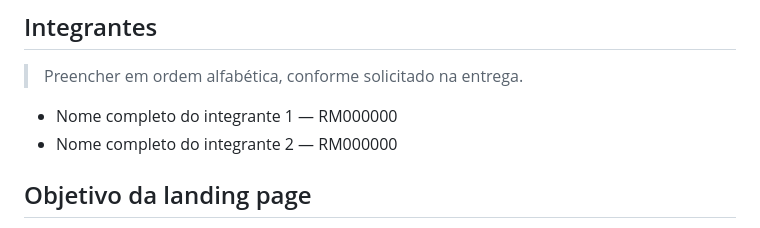
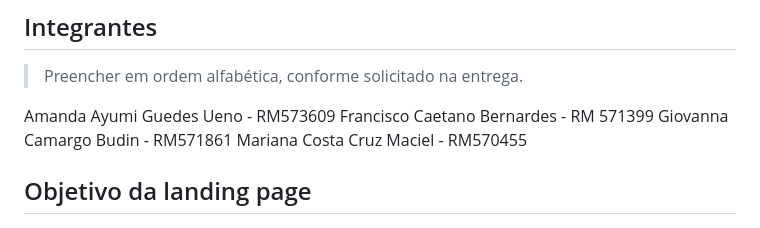
Before and after one commit to defxico/aurora-project, a Markdown page: README.md, the part around the change. Drawn GitHub-style.

```diff
--- a/README.md
+++ b/README.md
@@ -16,8 +16,11 @@ A proposta da Aurora é apresentar uma plataforma de **People Analytics** capaz
 
 > Preencher em ordem alfabética, conforme solicitado na entrega.
 
-- Nome completo do integrante 1 — RM000000
-- Nome completo do integrante 2 — RM000000
+Amanda Ayumi Guedes Ueno - RM573609
+Francisco Caetano Bernardes - RM 571399
+Giovanna Camargo Budin - RM571861
+Mariana Costa Cruz Maciel - RM570455
+
 
 ## Objetivo da landing page
 
```
